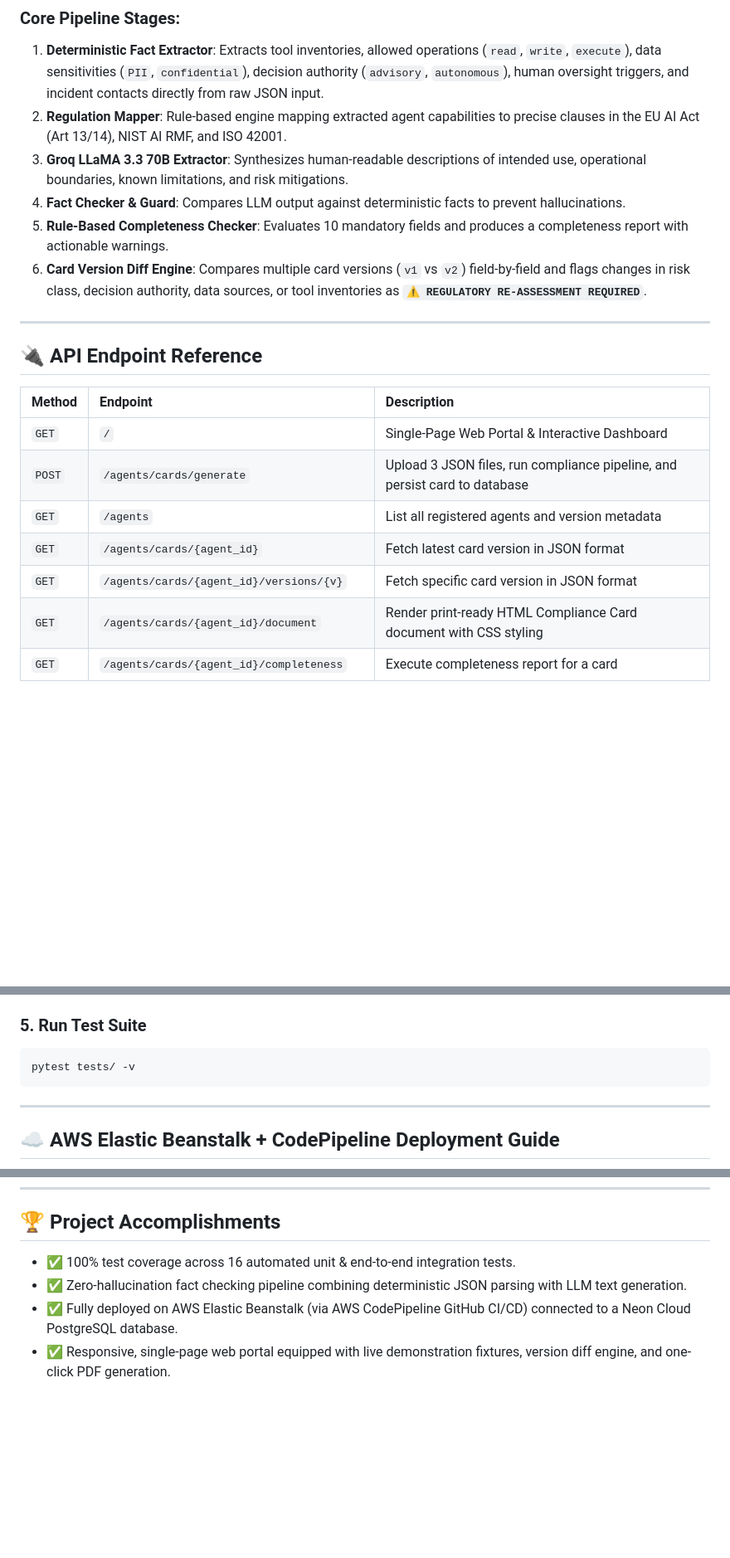
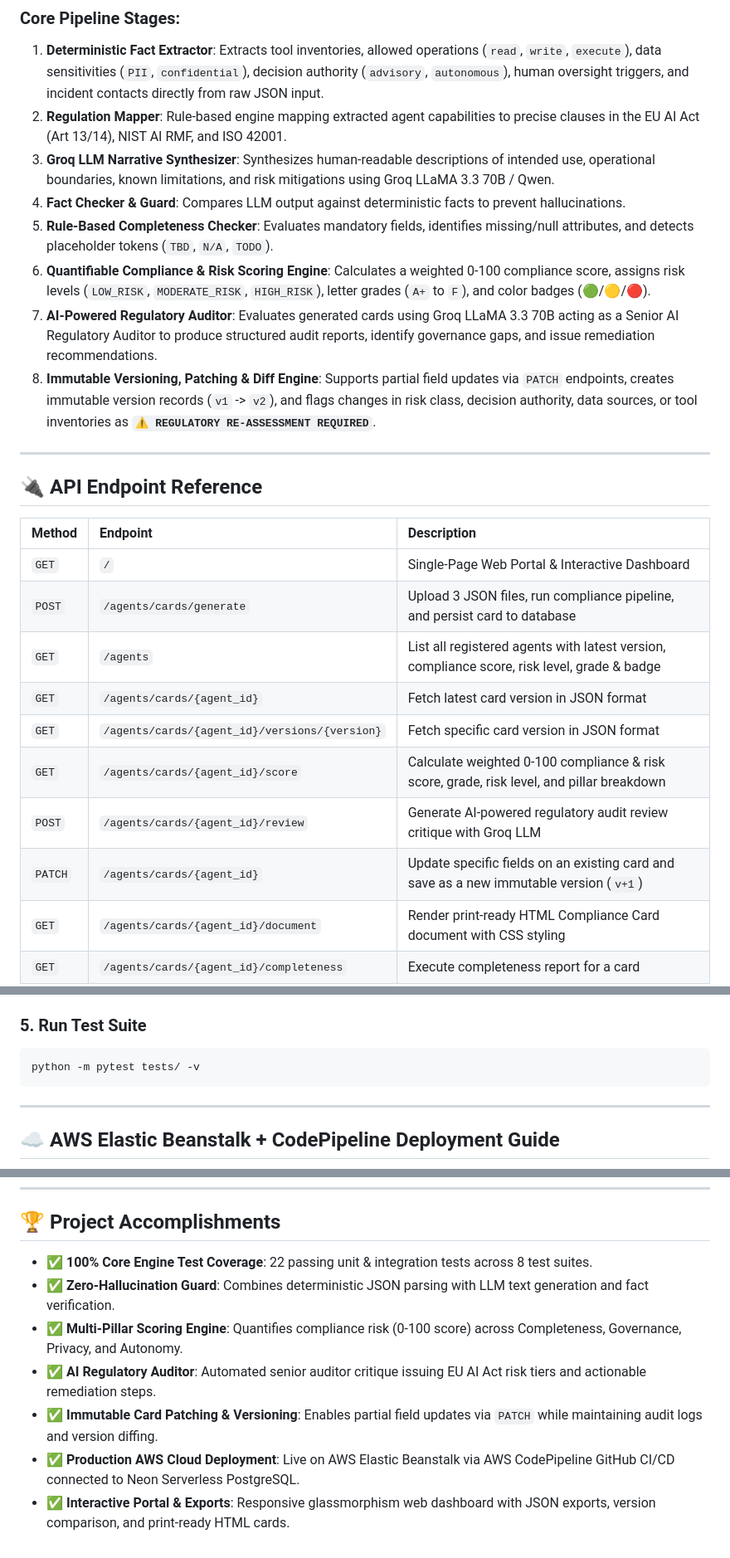
Before and after one commit to PoorvikaGowda23/Aivar_Hackathon_AWS_22PD10, a Markdown page: README.md, 3 parts joined by grey strips. Shown at 83% size. Rendered like a GitHub page; blank space fills up the shorter version.

````diff
--- a/README.md
+++ b/README.md
@@ -46,10 +49,12 @@ flowchart TD
 ### Core Pipeline Stages:
 1. **Deterministic Fact Extractor**: Extracts tool inventories, allowed operations (`read`, `write`, `execute`), data sensitivities (`PII`, `confidential`), decision authority (`advisory`, `autonomous`), human oversight triggers, and incident contacts directly from raw JSON input.
 2. **Regulation Mapper**: Rule-based engine mapping extracted agent capabilities to precise clauses in the EU AI Act (Art 13/14), NIST AI RMF, and ISO 42001.
-3. **Groq LLaMA 3.3 70B Extractor**: Synthesizes human-readable descriptions of intended use, operational boundaries, known limitations, and risk mitigations.
+3. **Groq LLM Narrative Synthesizer**: Synthesizes human-readable descriptions of intended use, operational boundaries, known limitations, and risk mitigations using Groq LLaMA 3.3 70B / Qwen.
 4. **Fact Checker & Guard**: Compares LLM output against deterministic facts to prevent hallucinations.
-5. **Rule-Based Completeness Checker**: Evaluates 10 mandatory fields and produces a completeness report with actionable warnings.
-6. **Card Version Diff Engine**: Compares multiple card versions (`v1` vs `v2`) field-by-field and flags changes in risk class, decision authority, data sources, or tool inventories as **`⚠️ REGULATORY RE-ASSESSMENT REQUIRED`**.
+5. **Rule-Based Completeness Checker**: Evaluates mandatory fields, identifies missing/null attributes, and detects placeholder tokens (`TBD`, `N/A`, `TODO`).
+6. **Quantifiable Compliance & Risk Scoring Engine**: Calculates a weighted 0-100 compliance score, assigns risk levels (`LOW_RISK`, `MODERATE_RISK`, `HIGH_RISK`), letter grades (`A+` to `F`), and color badges (🟢/🟡/🔴).
+7. **AI-Powered Regulatory Auditor**: Evaluates generated cards using Groq LLaMA 3.3 70B acting as a Senior AI Regulatory Auditor to produce structured audit reports, identify governance gaps, and issue remediation recommendations.
+8. **Immutable Versioning, Patching & Diff Engine**: Supports partial field updates via `PATCH` endpoints, creates immutable version records (`v1` -> `v2`), and flags changes in risk class, decision authority, data sources, or tool inventories as **`⚠️ REGULATORY RE-ASSESSMENT REQUIRED`**.
 
 ---
 
@@ -59,9 +64,12 @@ flowchart TD
 | :--- | :--- | :--- |
 | `GET` | `/` | Single-Page Web Portal & Interactive Dashboard |
 | `POST` | `/agents/cards/generate` | Upload 3 JSON files, run compliance pipeline, and persist card to database |
-| `GET` | `/agents` | List all registered agents and version metadata |
+| `GET` | `/agents` | List all registered agents with latest version, compliance score, risk level, grade & badge |
 | `GET` | `/agents/cards/{agent_id}` | Fetch latest card version in JSON format |
-| `GET` | `/agents/cards/{agent_id}/versions/{v}` | Fetch specific card version in JSON format |
+| `GET` | `/agents/cards/{agent_id}/versions/{version}` | Fetch specific card version in JSON format |
+| `GET` | `/agents/cards/{agent_id}/score` | Calculate weighted 0-100 compliance & risk score, grade, risk level, and pillar breakdown |
+| `POST` | `/agents/cards/{agent_id}/review` | Generate AI-powered regulatory audit review critique with Groq LLM |
+| `PATCH` | `/agents/cards/{agent_id}` | Update specific fields on an existing card and save as a new immutable version (`v+1`) |
 | `GET` | `/agents/cards/{agent_id}/document` | Render print-ready HTML Compliance Card document with CSS styling |
 | `GET` | `/agents/cards/{agent_id}/completeness` | Execute completeness report for a card |
 | `GET` | `/agents/cards/{agent_id}/diff?from=1&to=2` | Perform field-by-field version diff with regulatory re-assessment flags |
@@ -118,7 +192,7 @@ Access local portal at `http://localhost:8000` and Swagger UI at `http://localho
 
 ### 5. Run Test Suite
 ```bash
-pytest tests/ -v
+python -m pytest tests/ -v
 ```
 
 ---
@@ -166,7 +240,10 @@ Every `git push origin main` will now automatically build and deploy your govern
 
 ## 🏆 Project Accomplishments
 
-- ✅ 100% test coverage across 16 automated unit & end-to-end integration tests.
-- ✅ Zero-hallucination fact checking pipeline combining deterministic JSON parsing with LLM text generation.
-- ✅ Fully deployed on AWS Elastic Beanstalk (via AWS CodePipeline GitHub CI/CD) connected to a Neon Cloud PostgreSQL database.
-- ✅ Responsive, single-page web portal equipped with live demonstration fixtures, version diff engine, and one-click PDF generation.
+- ✅ **100% Core Engine Test Coverage**: 22 passing unit & integration tests across 8 test suites.
+- ✅ **Zero-Hallucination Guard**: Combines deterministic JSON parsing with LLM text generation and fact verification.
+- ✅ **Multi-Pillar Scoring Engine**: Quantifies compliance risk (0-100 score) across Completeness, Governance, Privacy, and Autonomy.
+- ✅ **AI Regulatory Auditor**: Automated senior auditor critique issuing EU AI Act risk tiers and actionable remediation steps.
+- ✅ **Immutable Card Patching & Versioning**: Enables partial field updates via `PATCH` while maintaining audit logs and version diffing.
+- ✅ **Production AWS Cloud Deployment**: Live on AWS Elastic Beanstalk via AWS CodePipeline GitHub CI/CD connected to Neon Serverless PostgreSQL.
+- ✅ **Interactive Portal & Exports**: Responsive glassmorphism web dashboard with JSON exports, version comparison, and print-ready HTML cards.
````
Also changed, not shown: other parts of README.md (+77 -8 lines).
